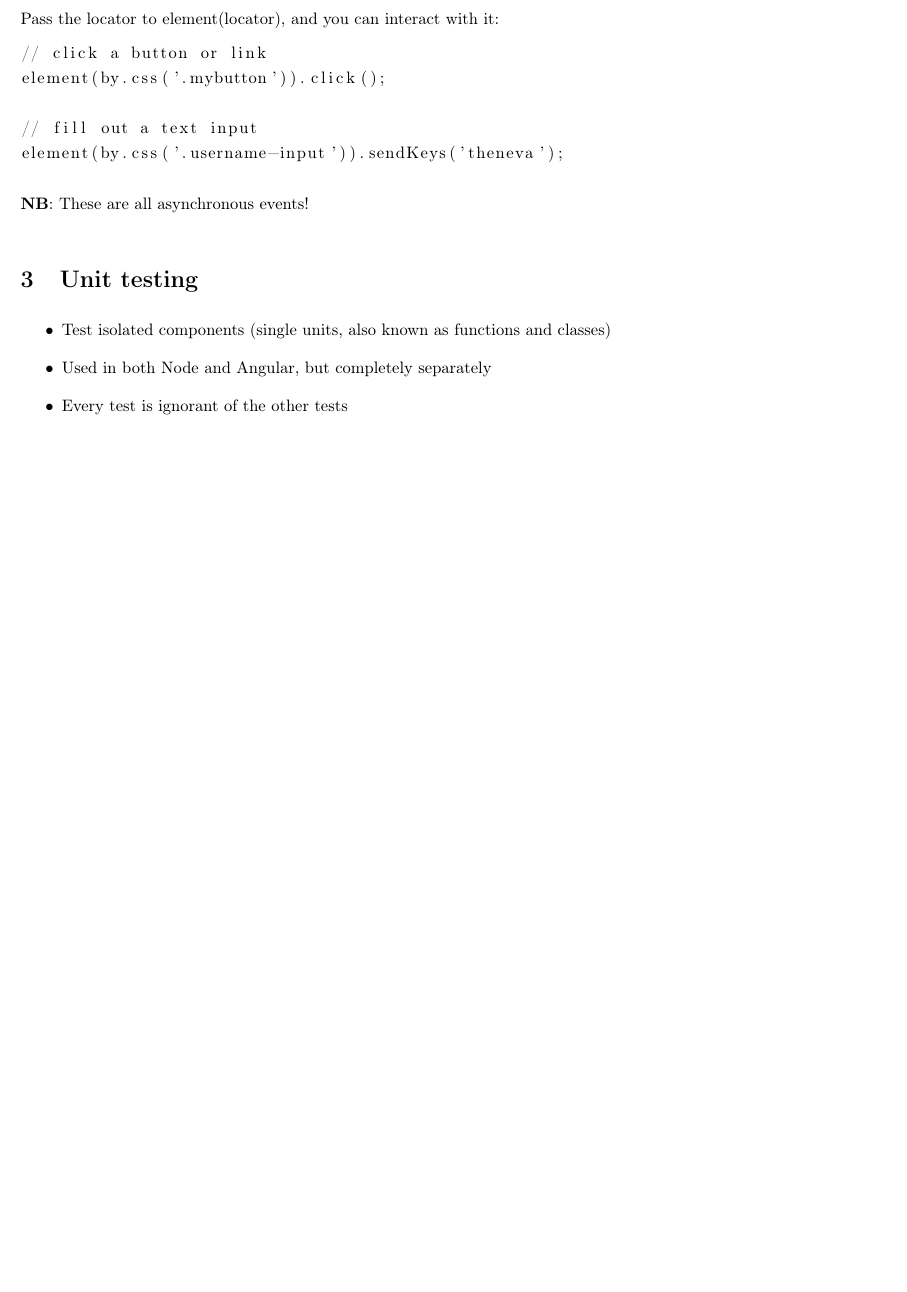
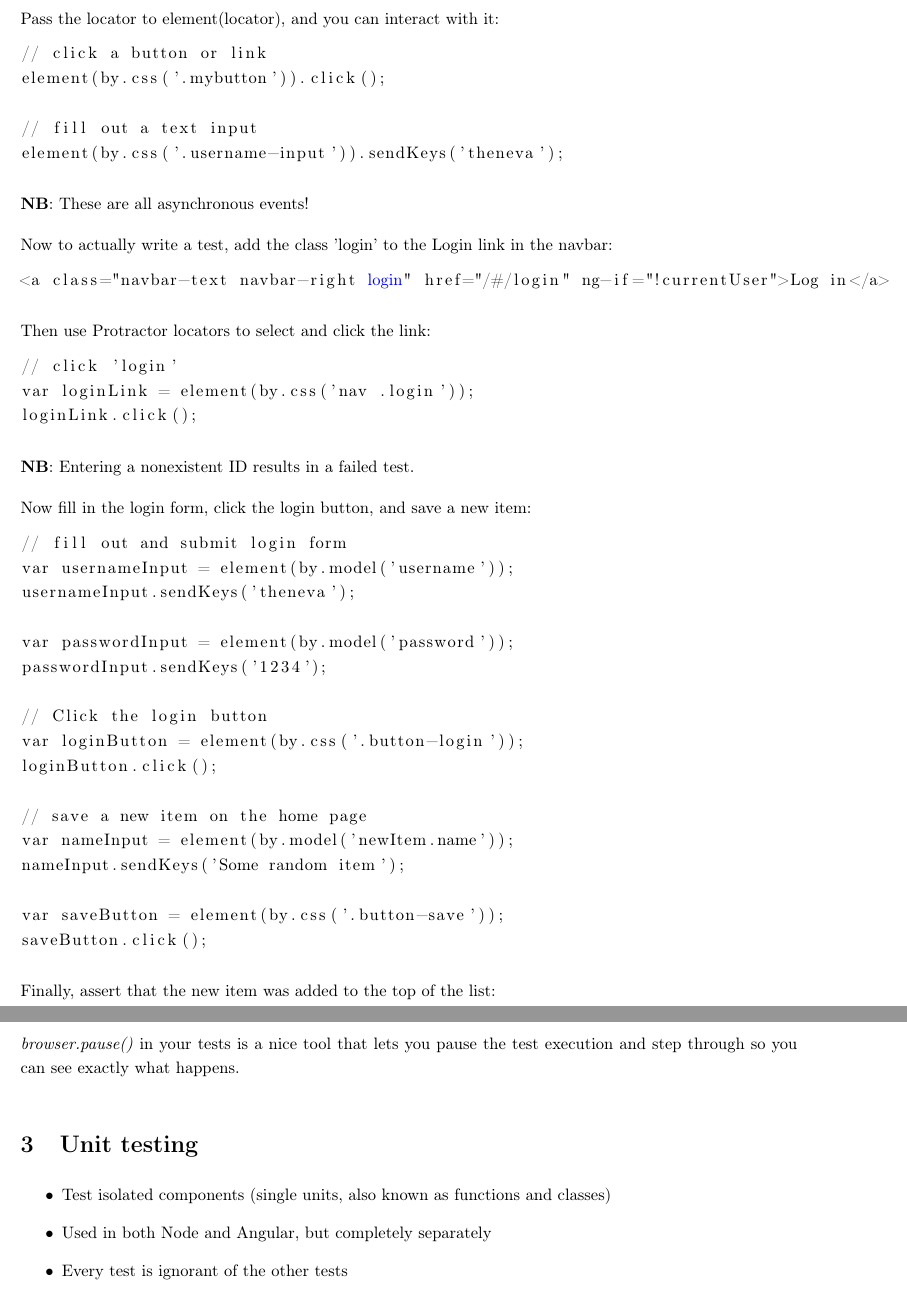
Before and after one commit to theneva/F09-Testing, a LaTeX document (notes/lecture-notes.tex): part of page 7 of 7 before the commit and two parts of pages 7 and 8 of 8 after it, the two joined at a grey line, cut so that both start at the same text, the shorter picture padded with empty space. Compiled offline with pdfLaTeX.

Commit message:
Select by classes

```diff
--- a/notes/lecture-notes.tex
+++ b/notes/lecture-notes.tex
@@ -294,7 +294,51 @@ element(by.css('.username-input')).sendKeys('theneva');
 
 \textbf{NB}: These are all asynchronous events!
 
+Now to actually write a test, add the class 'login' to the Login link in the navbar:
 
+\begin{lstlisting}
+<a class="navbar-text navbar-right <@\textcolor{blue}{login}@>" href="/#/login" ng-if="!currentUser">Log in</a>
+\end{lstlisting}
+
+Then use Protractor locators to select and click the link:
+
+\begin{lstlisting}
+// click 'login'
+var loginLink = element(by.css('nav .login'));
+loginLink.click();
+\end{lstlisting}
+
+\textbf{NB}: Entering a nonexistent ID results in a failed test.
+
+Now fill in the login form, click the login button, and save a new item:
+
+\begin{lstlisting}
+// fill out and submit login form
+var usernameInput = element(by.model('username'));
+usernameInput.sendKeys('theneva');
+
+var passwordInput = element(by.model('password'));
+passwordInput.sendKeys('1234');
+
+// Click the login button
+var loginButton = element(by.css('.button-login'));
+loginButton.click();
+
+// save a new item on the home page
+var nameInput = element(by.model('newItem.name'));
+nameInput.sendKeys('Some random item');
+
+var saveButton = element(by.css('.button-save'));
+saveButton.click();
+\end{lstlisting}
+
+Finally, assert that the new item was added to the top of the list:
+
+\begin{lstlisting}
+
+\end{lstlisting}
+
+\textit{browser.pause()} in your tests is a nice tool that lets you pause the test execution and step through so you can see exactly what happens.
 
 \section{Unit testing}
 
```
Also changed, not shown: notes/lecture-notes.pdf, 6 other files.
